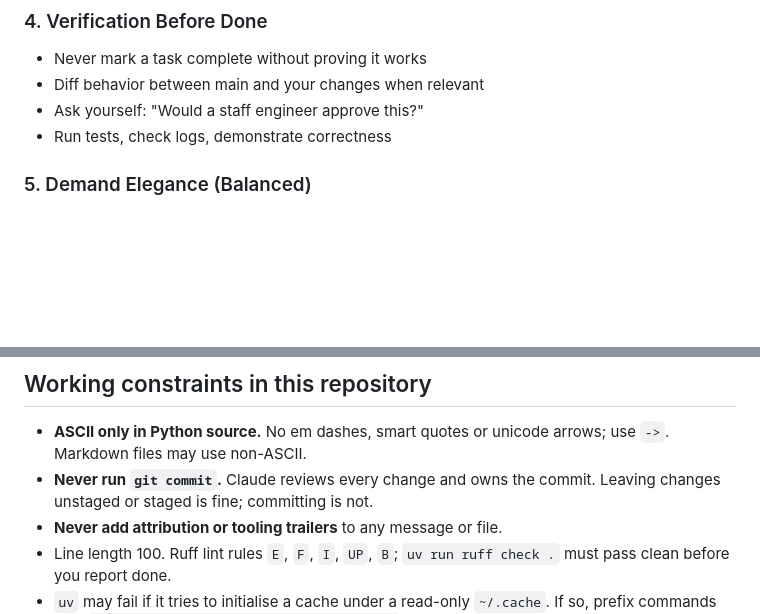
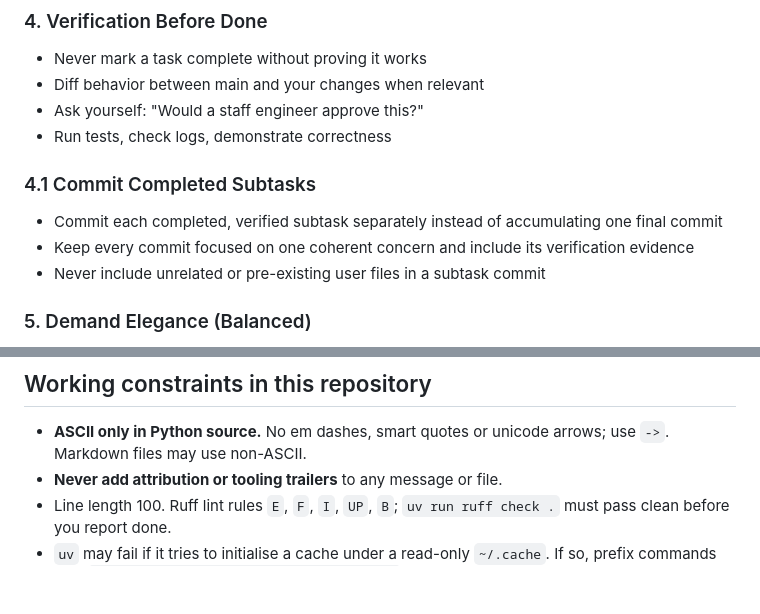
Before and after one commit to subhan-17h/CSRS, a Markdown page: AGENTS.md, 2 parts joined by grey strips. Rendered like a GitHub page; blank space fills up the shorter version.

Commit message:
chore(EVAL-3): require verified subtask commits
Record atomic commits as part of the repository workflow so each completed concern carries its own verification evidence and excludes unrelated user files.

```diff
--- a/AGENTS.md
+++ b/AGENTS.md
@@ -27,6 +27,11 @@ This file provides guidance to CODEX AGENT when working with code in this reposi
 - Diff behavior between main and your changes when relevant
 - Ask yourself: "Would a staff engineer approve this?"
 - Run tests, check logs, demonstrate correctness
+
+### 4.1 Commit Completed Subtasks
+- Commit each completed, verified subtask separately instead of accumulating one final commit
+- Keep every commit focused on one coherent concern and include its verification evidence
+- Never include unrelated or pre-existing user files in a subtask commit
 
 ### 5. Demand Elegance (Balanced)
 - For non-trivial changes: pause and ask "is there a more elegant way?"
@@ -68,8 +73,6 @@ roadmap tasks in [ROADMAP.md](project-docs/ROADMAP.md) (`T-1.4`, `T-2.1`, ...).
 
 - **ASCII only in Python source.** No em dashes, smart quotes or unicode arrows; use
   `->`. Markdown files may use non-ASCII.
-- **Never run `git commit`.** Claude reviews every change and owns the commit. Leaving
-  changes unstaged or staged is fine; committing is not.
 - **Never add attribution or tooling trailers** to any message or file.
 - Line length 100. Ruff lint rules `E`, `F`, `I`, `UP`, `B`; `uv run ruff check .` must
   pass clean before you report done.
```
